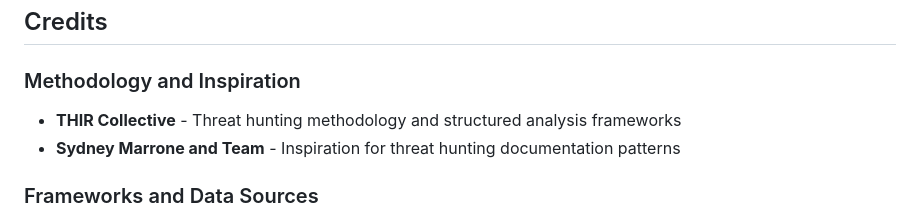
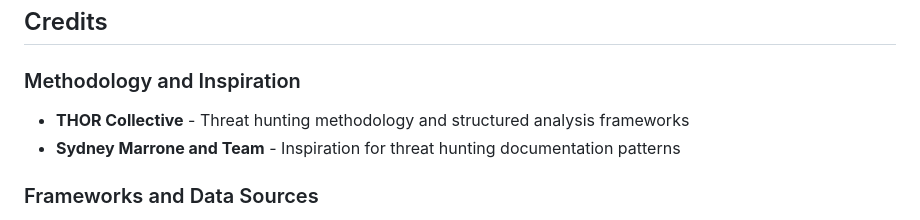
Before and after one commit to apps-dfir/Security-Operations, a Markdown page: README.md, the part around the change. GitHub-like rendering.

Commit message:
Correct spelling of 'THIR' to 'THOR' in credits

```diff
--- a/README.md
+++ b/README.md
@@ -246,7 +246,7 @@ View locally or enable GitHub Pages to host.
 
 ### Methodology and Inspiration
 
-- **THIR Collective** - Threat hunting methodology and structured analysis frameworks
+- **THOR Collective** - Threat hunting methodology and structured analysis frameworks
 - **Sydney Marrone and Team** - Inspiration for threat hunting documentation patterns
 
 ### Frameworks and Data Sources
```
